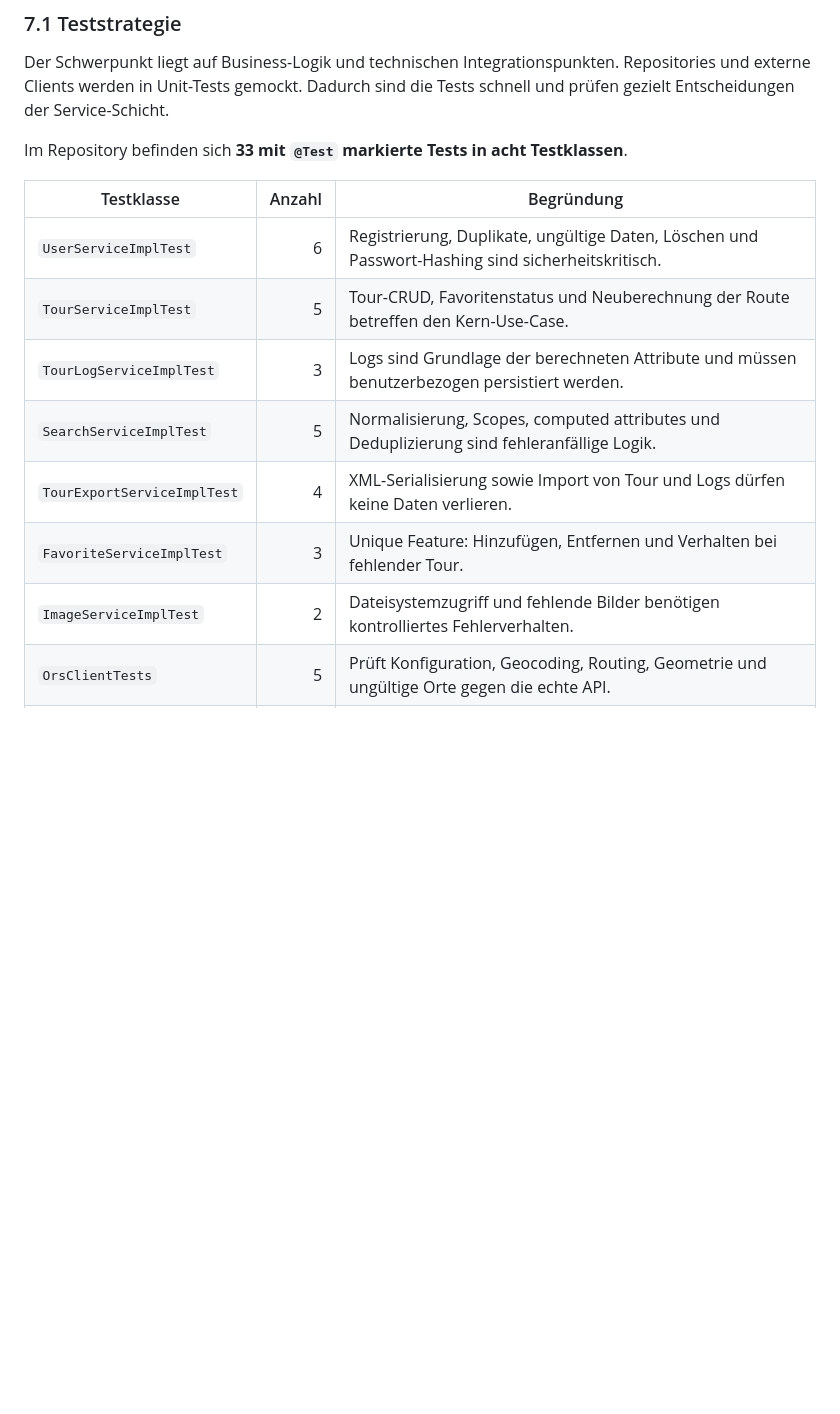
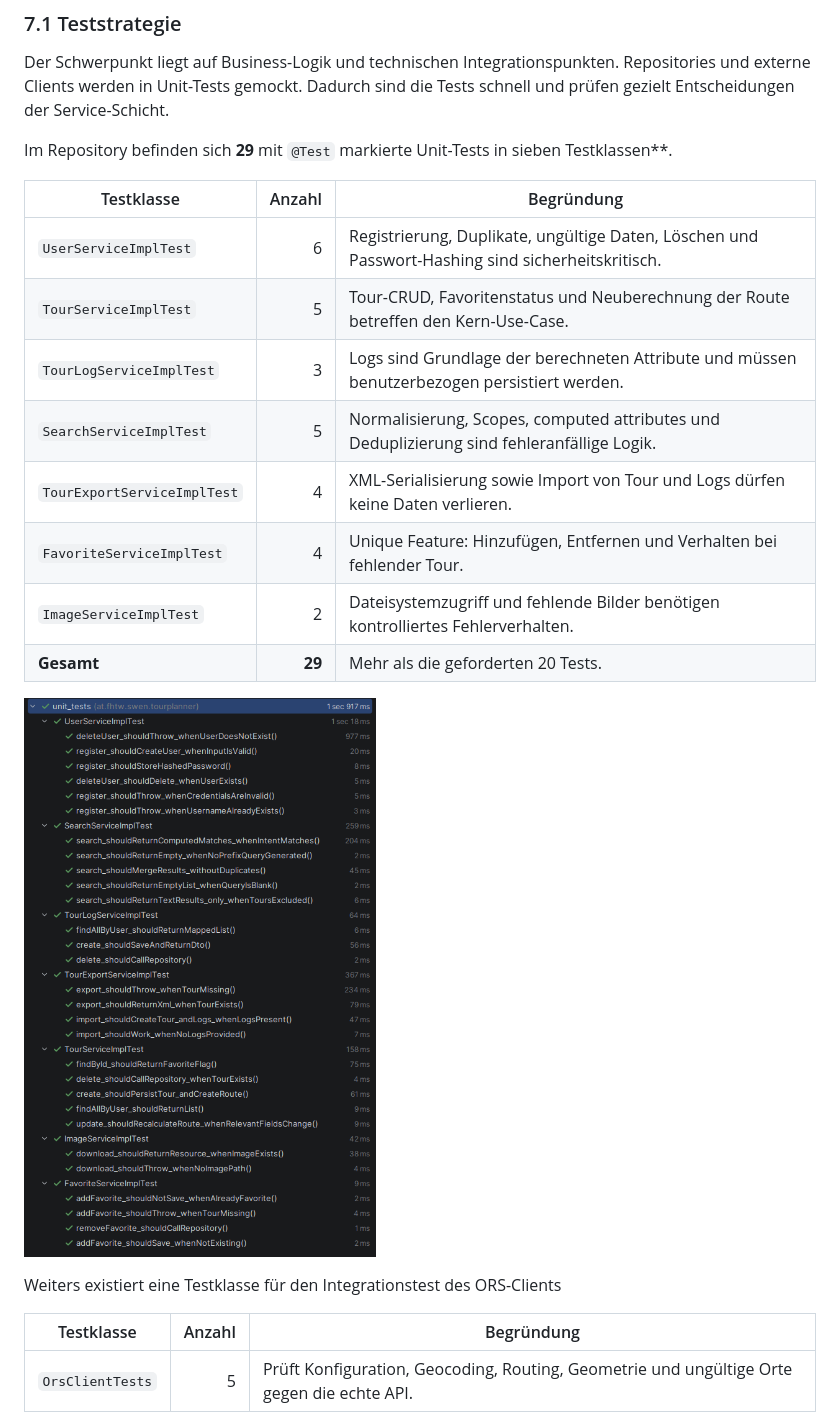
Before and after one commit to untitledq/tour-planner, a Markdown page: docs/FINAL_PROTOCOL.md, the part around one of its changes. GitHub-like rendering; pictures changed too: docs/Testrun.png (added); blank space fills up the shorter version.

```diff
--- a/docs/FINAL_PROTOCOL.md
+++ b/docs/FINAL_PROTOCOL.md
@@ -605,15 +603,23 @@ Der Schwerpunkt liegt auf Business-Logik und technischen Integrationspunkten.
 Repositories und externe Clients werden in Unit-Tests gemockt. Dadurch sind die
 Tests schnell und prüfen gezielt Entscheidungen der Service-Schicht.
 
-Im Repository befinden sich **33 mit `@Test` markierte Tests in acht Testklassen**.
+Im Repository befinden sich **29** mit `@Test` markierte Unit-Tests in sieben Testklassen**.
 
 | Testklasse                  | Anzahl | Begründung                                                                                        |
-| --------------------------- | -----: | ------------------------------------------------------------------------------------------------- |
+| --------------------------- |-------:| ------------------------------------------------------------------------------------------------- |
 | `UserServiceImplTest`       |      6 | Registrierung, Duplikate, ungültige Daten, Löschen und Passwort-Hashing sind sicherheitskritisch. |
 | `TourServiceImplTest`       |      5 | Tour-CRUD, Favoritenstatus und Neuberechnung der Route betreffen den Kern-Use-Case.               |
 | `TourLogServiceImplTest`    |      3 | Logs sind Grundlage der berechneten Attribute und müssen benutzerbezogen persistiert werden.      |
 | `SearchServiceImplTest`     |      5 | Normalisierung, Scopes, computed attributes und Deduplizierung sind fehleranfällige Logik.        |
 | `TourExportServiceImplTest` |      4 | XML-Serialisierung sowie Import von Tour und Logs dürfen keine Daten verlieren.                   |
-| `FavoriteServiceImplTest`   |      3 | Unique Feature: Hinzufügen, Entfernen und Verhalten bei fehlender Tour.                           |
+| `FavoriteServiceImplTest`   |      4 | Unique Feature: Hinzufügen, Entfernen und Verhalten bei fehlender Tour.                           |
 | `ImageServiceImplTest`      |      2 | Dateisystemzugriff und fehlende Bilder benötigen kontrolliertes Fehlerverhalten.                  |
+| **Gesamt**                  | **29** | Mehr als die geforderten 20 Tests.                                                                |
+
+![Testrun.png](Testrun.png)
+
+Weiters existiert eine Testklasse für den Integrationstest des ORS-Clients
+
+| Testklasse                  | Anzahl | Begründung                                                                                        |
+| --------------------------- |-------:| ------------------------------------------------------------------------------------------------- |
 | `OrsClientTests`            |      5 | Prüft Konfiguration, Geocoding, Routing, Geometrie und ungültige Orte gegen die echte API.        |
```
Also changed, not shown: other parts of docs/FINAL_PROTOCOL.md (+38 -42 lines), docs/OrsTestrun.png (added), docs/PostmanTestrun.png (added).
